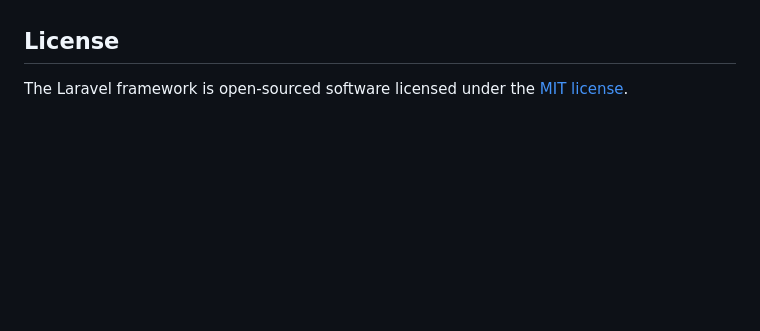
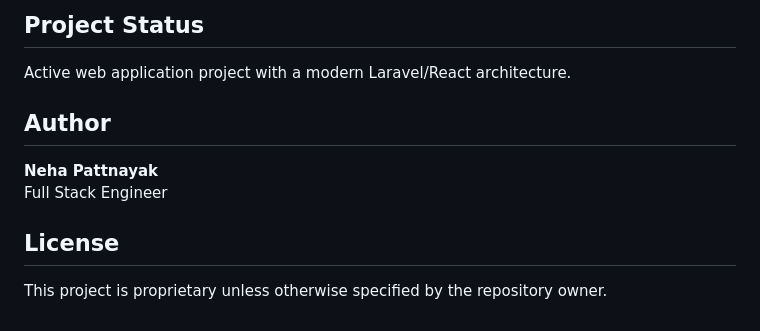
Before and after one commit to Neha9826/SatvaDig, a Markdown page: README.md, the part around one of its changes. Drawn GitHub-style; blank space fills up the shorter version.

```diff
--- a/README.md
+++ b/README.md
@@ -56,4 +169,12 @@ If you discover a security vulnerability within Laravel, please send an e-mail t
+## Project Status
+
+Active web application project with a modern Laravel/React architecture.
+
+## Author
+
+**Neha Pattnayak**
+Full Stack Engineer
 
 ## License
 
-The Laravel framework is open-sourced software licensed under the [MIT license](https://opensource.org/licenses/MIT).
+This project is proprietary unless otherwise specified by the repository owner.
```
Also changed, not shown: other parts of README.md (+150 -37 lines).
